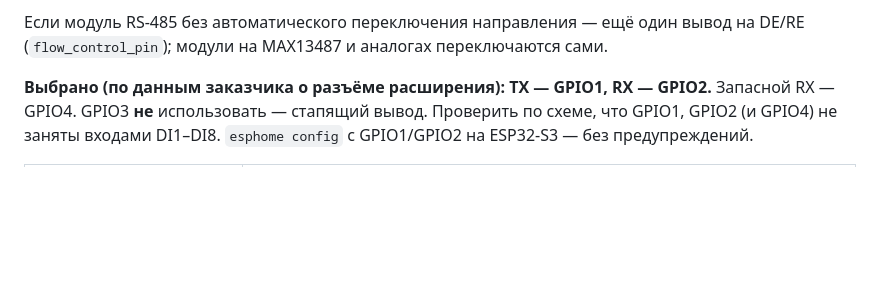
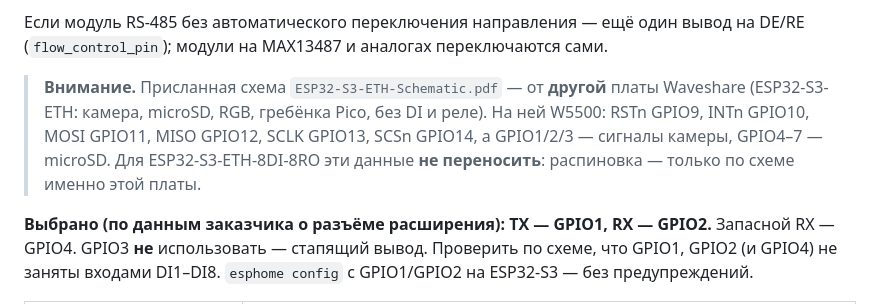
Before and after one commit to georgij4207-blip/-, a Markdown page: ПО дляПВ/docs/universal_platform.md, the part around the change. GitHub-like rendering; blank space fills up the shorter version.

Commit message:
Платформа: присланная схема — от платы ESP32-S3-ETH, не от 8DI-8RO; распиновку не переносить
Co-Authored-By: Claude Opus 5.5 <noreply@anthropic.com>
Claude-Session: https://claude.ai/code/session_01YCoVpZiDRkN2o7UHyZ496q

```diff
--- a/ПО дляПВ/docs/universal_platform.md
+++ b/ПО дляПВ/docs/universal_platform.md
@@ -88,6 +88,12 @@
 
 Если модуль RS-485 без автоматического переключения направления — ещё один вывод на DE/RE
 (`flow_control_pin`); модули на MAX13487 и аналогах переключаются сами.
+
+> **Внимание.** Присланная схема `ESP32-S3-ETH-Schematic.pdf` — от **другой** платы Waveshare
+> (ESP32-S3-ETH: камера, microSD, RGB, гребёнка Pico, без DI и реле). На ней W5500: RSTn GPIO9,
+> INTn GPIO10, MOSI GPIO11, MISO GPIO12, SCLK GPIO13, SCSn GPIO14, а GPIO1/2/3 — сигналы камеры,
+> GPIO4–7 — microSD. Для ESP32-S3-ETH-8DI-8RO эти данные **не переносить**: распиновка —
+> только по схеме именно этой платы.
 
 **Выбрано (по данным заказчика о разъёме расширения): TX — GPIO1, RX — GPIO2.** Запасной RX —
 GPIO4. GPIO3 **не** использовать — стапящий вывод. Проверить по схеме, что GPIO1, GPIO2 (и GPIO4)
```
